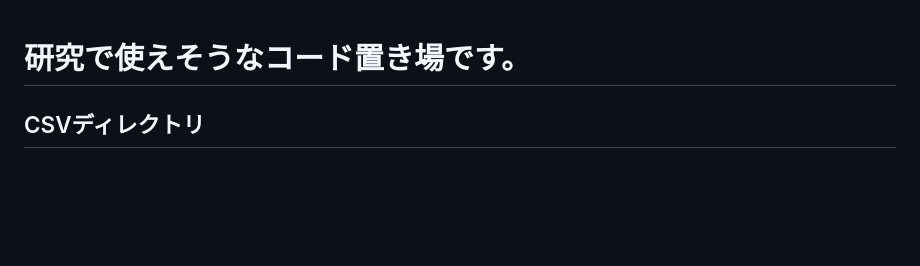
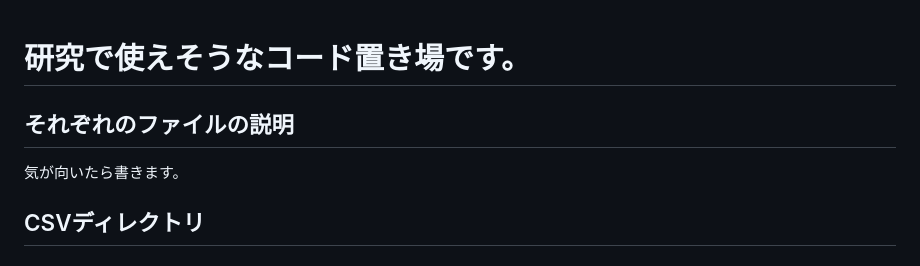
Before and after one commit to Matesys-Anonymous/Lab, a Markdown page: README.md, the part around the change. GitHub-like rendering; blank space fills up the shorter version.

```diff
--- a/README.md
+++ b/README.md
@@ -1,4 +1,6 @@
 # 研究で使えそうなコード置き場です。
+## それぞれのファイルの説明
+気が向いたら書きます。
 ## CSVディレクトリ
 ### Suppotディレクトリ
 このディレクトリにはクリップボードからCSVファイルを作成する際に使用するpy/au3/exeファイルが分類されています。<br>
```
